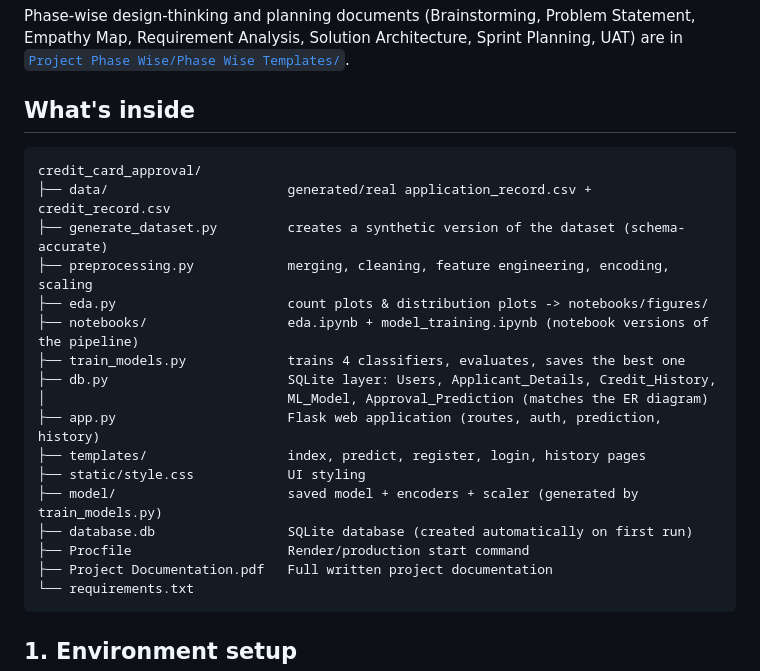
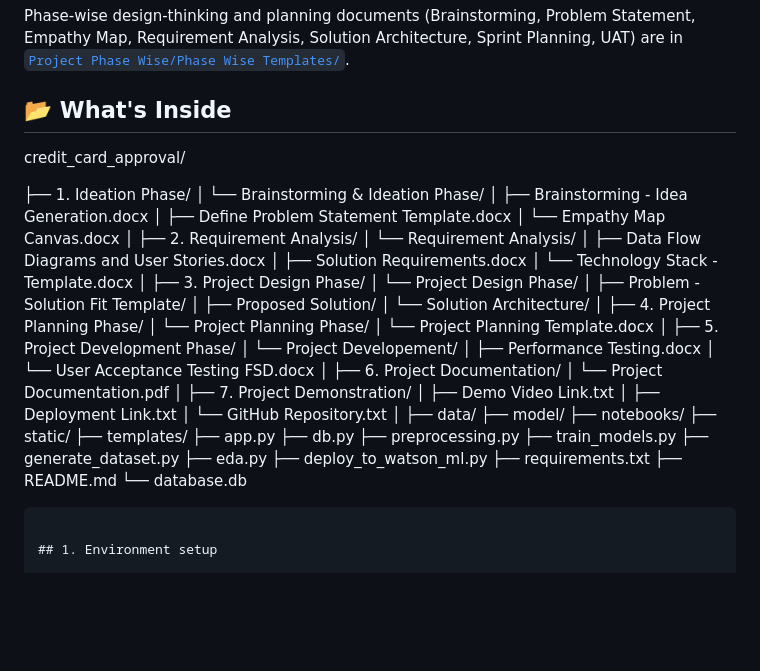
Before and after one commit to Jaswanth-ram29/-credit-card-approval-prediction, a Markdown page: README.md, the part around the change. Rendered like a GitHub page; blank space fills up the shorter version.

Commit message:
Update README project structure

````diff
--- a/README.md
+++ b/README.md
@@ -35,26 +35,60 @@ Statement, Empathy Map, Requirement Analysis, Solution Architecture, Sprint
 Planning, UAT) are in
 [`Project Phase Wise/Phase Wise Templates/`](./Project%20Phase%20Wise/Phase%20Wise%20Templates).
 
-## What's inside
+## 📂 What's Inside
 
-```
 credit_card_approval/
-├── data/                       generated/real application_record.csv + credit_record.csv
-├── generate_dataset.py         creates a synthetic version of the dataset (schema-accurate)
-├── preprocessing.py            merging, cleaning, feature engineering, encoding, scaling
-├── eda.py                      count plots & distribution plots -> notebooks/figures/
-├── notebooks/                  eda.ipynb + model_training.ipynb (notebook versions of the pipeline)
-├── train_models.py             trains 4 classifiers, evaluates, saves the best one
-├── db.py                       SQLite layer: Users, Applicant_Details, Credit_History,
-│                               ML_Model, Approval_Prediction (matches the ER diagram)
-├── app.py                      Flask web application (routes, auth, prediction, history)
-├── templates/                  index, predict, register, login, history pages
-├── static/style.css            UI styling
-├── model/                      saved model + encoders + scaler (generated by train_models.py)
-├── database.db                 SQLite database (created automatically on first run)
-├── Procfile                    Render/production start command
-├── Project Documentation.pdf   Full written project documentation
-└── requirements.txt
+
+├── 1. Ideation Phase/
+│   └── Brainstorming & Ideation Phase/
+│       ├── Brainstorming - Idea Generation.docx
+│       ├── Define Problem Statement Template.docx
+│       └── Empathy Map Canvas.docx
+│
+├── 2. Requirement Analysis/
+│   └── Requirement Analysis/
+│       ├── Data Flow Diagrams and User Stories.docx
+│       ├── Solution Requirements.docx
+│       └── Technology Stack - Template.docx
+│
+├── 3. Project Design Phase/
+│   └── Project Design Phase/
+│       ├── Problem - Solution Fit Template/
+│       ├── Proposed Solution/
+│       └── Solution Architecture/
+│
+├── 4. Project Planning Phase/
+│   └── Project Planning Phase/
+│       └── Project Planning Template.docx
+│
+├── 5. Project Development Phase/
+│   └── Project Developement/
+│       ├── Performance Testing.docx
+│       └── User Acceptance Testing FSD.docx
+│
+├── 6. Project Documentation/
+│   └── Project Documentation.pdf
+│
+├── 7. Project Demonstration/
+│   ├── Demo Video Link.txt
+│   ├── Deployment Link.txt
+│   └── GitHub Repository.txt
+│
+├── data/
+├── model/
+├── notebooks/
+├── static/
+├── templates/
+├── app.py
+├── db.py
+├── preprocessing.py
+├── train_models.py
+├── generate_dataset.py
+├── eda.py
+├── deploy_to_watson_ml.py
+├── requirements.txt
+├── README.md
+└── database.db
 ```
 
 ## 1. Environment setup
````
